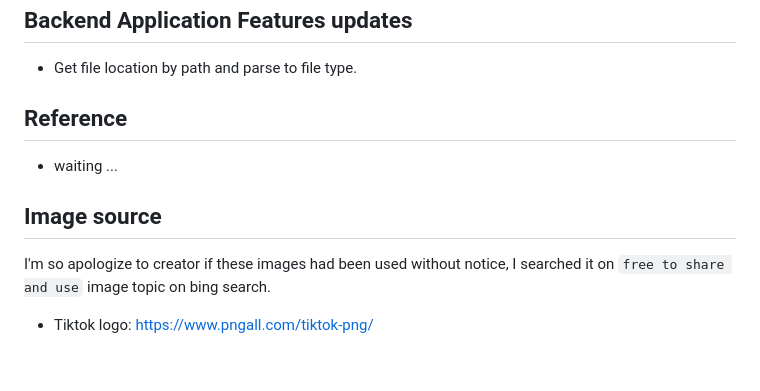
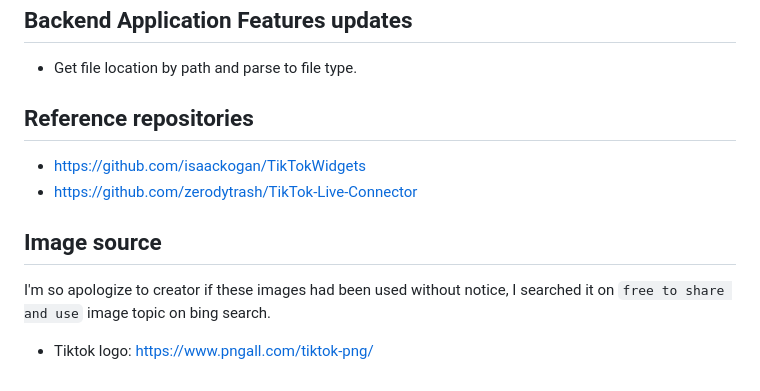
Before and after one commit to chonsawat/TikTokSound2, a Markdown page: README.md, the part around the change printed below. Rendered like a GitHub page.

```diff
--- a/README.md
+++ b/README.md
@@ -36,8 +58,12 @@ YouTube: https://www.youtube.com/watch?v=1Us7MHyj6No
 - Get file location by path and parse to file type.
 
-## Reference
-- waiting ...
+## Reference repositories
+
+- https://github.com/isaackogan/TikTokWidgets
+- https://github.com/zerodytrash/TikTok-Live-Connector
 
 ## Image source
+
 I'm so apologize to creator if these images had been used without notice, I searched it on `free to share and use` image topic on bing search.
+
 - Tiktok logo: https://www.pngall.com/tiktok-png/
```
Also changed, not shown: other parts of README.md (+29 -7 lines), docs/demo/updateEventSelection.png (added), 16 other files.
